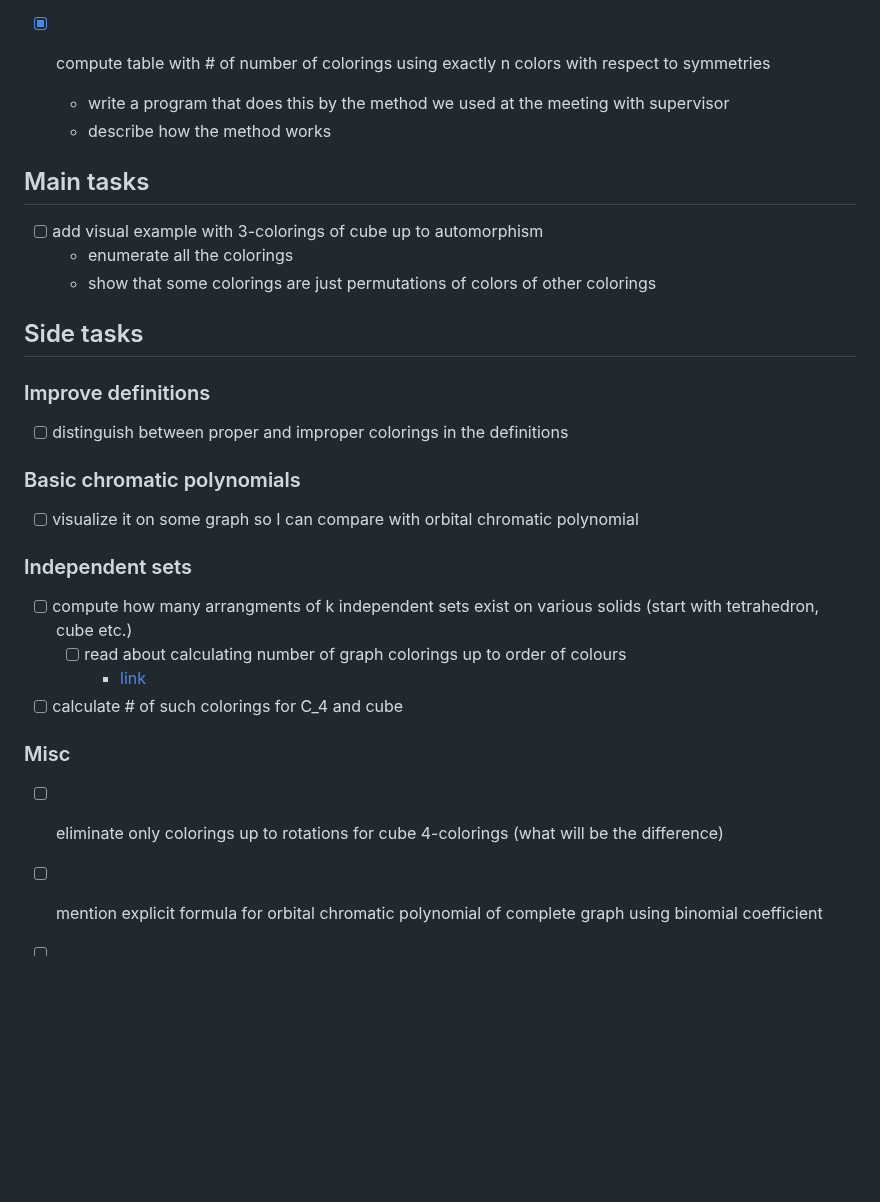
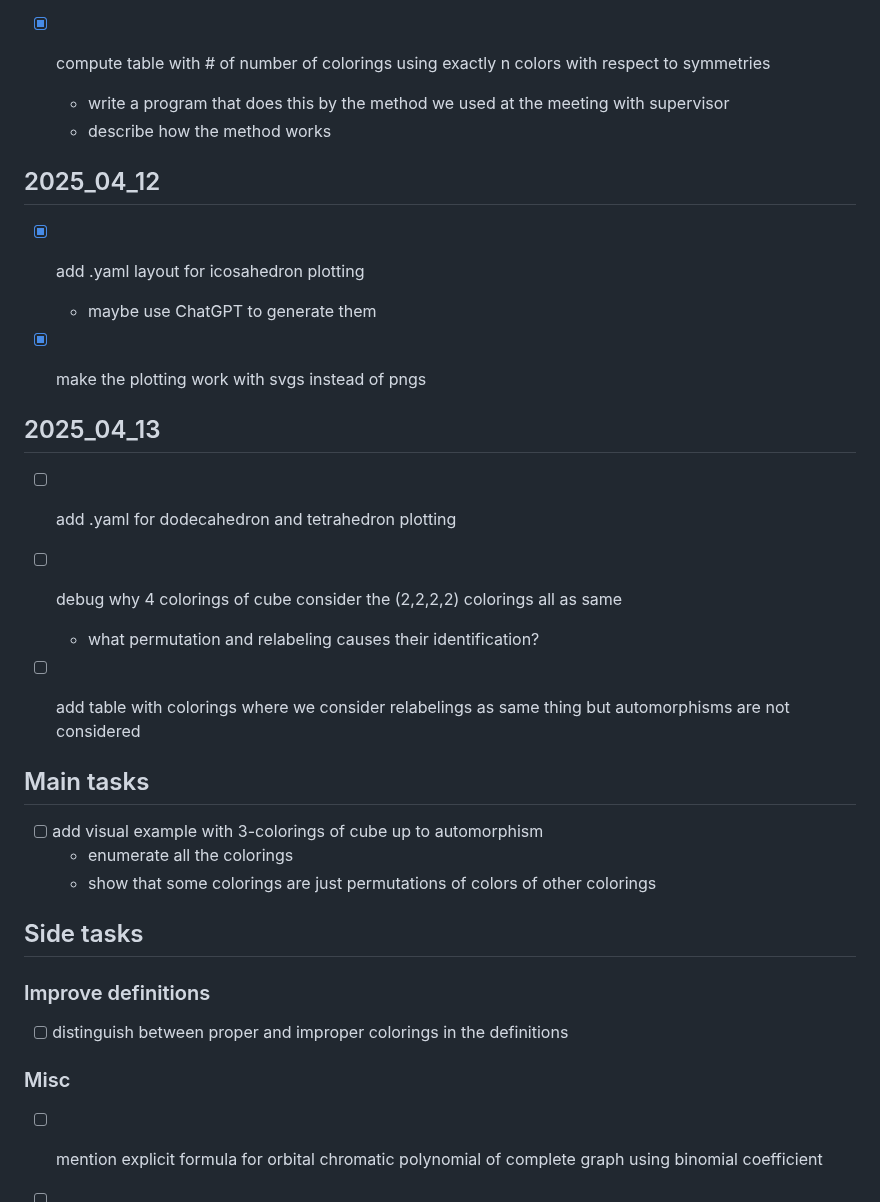
Before and after one commit to hartmaj2/plat-arch-solids-coloring, a Markdown page: Notes/todo.md, the part around the change. GitHub-like rendering; blank space fills up the shorter version.

Commit message:
Update todos

```diff
--- a/Notes/todo.md
+++ b/Notes/todo.md
@@ -247,6 +247,22 @@
   - write a program that does this by the method we used at the meeting with supervisor
   - describe how the method works
 
+## 2025_04_12
+
+- [x] add .yaml layout for icosahedron plotting
+  - maybe use ChatGPT to generate them
+
+- [x] make the plotting work with svgs instead of pngs
+
+## 2025_04_13
+
+- [ ] add .yaml for dodecahedron and tetrahedron plotting
+
+- [ ] debug why 4 colorings of cube consider the (2,2,2,2) colorings all as same
+  - what permutation and relabeling causes their identification?
+
+- [ ] add table with colorings where we consider relabelings as same thing but automorphisms are not considered
+
 ## Main tasks
 
 - [ ] add visual example with 3-colorings of cube up to automorphism
@@ -255,26 +271,12 @@
 
 ## Side tasks
 
-
 ### Improve definitions
 
 - [ ] distinguish between proper and improper colorings in the definitions
 
-### Basic chromatic polynomials
-
-- [ ] visualize it on some graph so I can compare with orbital chromatic polynomial
-
-### Independent sets
-
-- [ ] compute how many arrangments of k independent sets exist on various solids (start with tetrahedron, cube etc.)
-  - [ ] read about calculating number of graph colorings up to order of colours
-    - [link](https://webspace.maths.qmul.ac.uk/p.j.cameron/csgnotes/countcols.pdf)
-
-- [ ] calculate # of such colorings for C_4 and cube
-
 ### Misc
 
-- [ ] eliminate only colorings up to rotations for cube 4-colorings (what will be the difference)
 
 - [ ] mention explicit formula for orbital chromatic polynomial of complete graph using binomial coefficient
 
```
